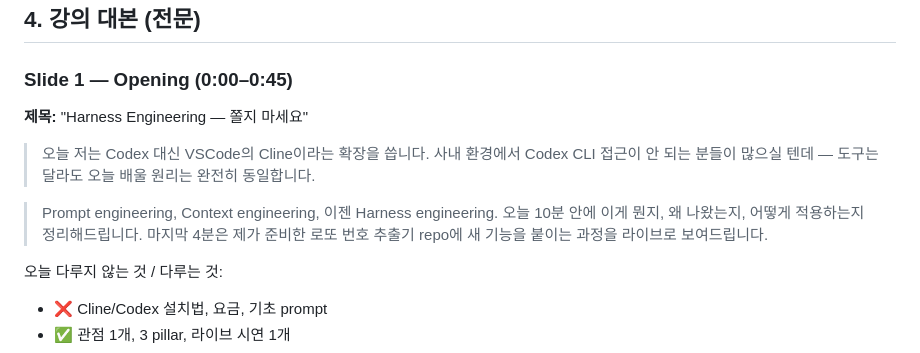
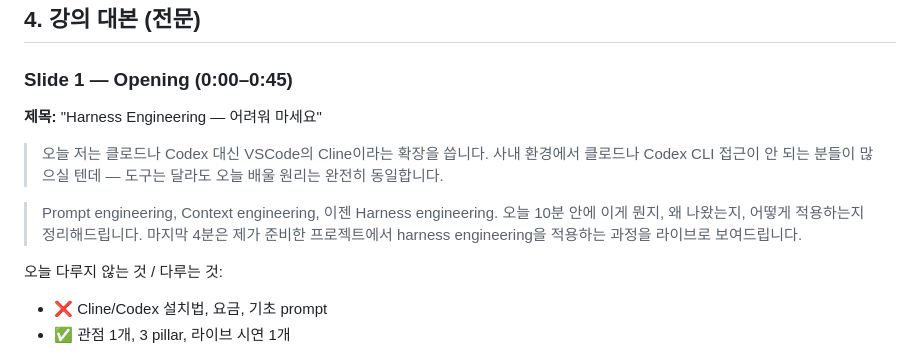
Before and after one commit to stardino2/lecture0419-harness, a Markdown page: handoff.md, the part around one of its changes. Rendered like a GitHub page.

Commit message:
docs: update slide 1 script + repo URL → lecture0419-harness
강의 제목 '쫄지 마세요' → '어려워 마세요',
오프닝 대본에 클로드 언급 추가, 시연 소개 문구 완화.
handoff.md · demo-run.md repo URL → lecture0419-harness.

Co-Authored-By: Claude Sonnet 4.6 <noreply@anthropic.com>

```diff
--- a/handoff.md
+++ b/handoff.md
@@ -53,14 +53,14 @@
 
 ### Slide 1 — Opening (0:00–0:45)
 
-**제목:** "Harness Engineering — 쫄지 마세요"
+**제목:** "Harness Engineering — 어려워 마세요"
 
-> 오늘 저는 Codex 대신 VSCode의 Cline이라는 확장을 씁니다.
-> 사내 환경에서 Codex CLI 접근이 안 되는 분들이 많으실 텐데 — 도구는 달라도 오늘 배울 원리는 완전히 동일합니다.
+> 오늘 저는 클로드나 Codex 대신 VSCode의 Cline이라는 확장을 씁니다.
+> 사내 환경에서 클로드나 Codex CLI 접근이 안 되는 분들이 많으실 텐데 — 도구는 달라도 오늘 배울 원리는 완전히 동일합니다.
 
 > Prompt engineering, Context engineering, 이젠 Harness engineering.
 > 오늘 10분 안에 이게 뭔지, 왜 나왔는지, 어떻게 적용하는지 정리해드립니다.
-> 마지막 4분은 제가 준비한 로또 번호 추출기 repo에 새 기능을 붙이는 과정을 라이브로 보여드립니다.
+> 마지막 4분은 제가 준비한 프로젝트에서 harness engineering을 적용하는 과정을 라이브로 보여드립니다.
 
 오늘 다루지 않는 것 / 다루는 것:
 - ❌ Cline/Codex 설치법, 요금, 기초 prompt
```
Also changed, not shown: other parts of handoff.md (+1 -1 lines), scripts/demo-run.md (+1 -1 lines).
